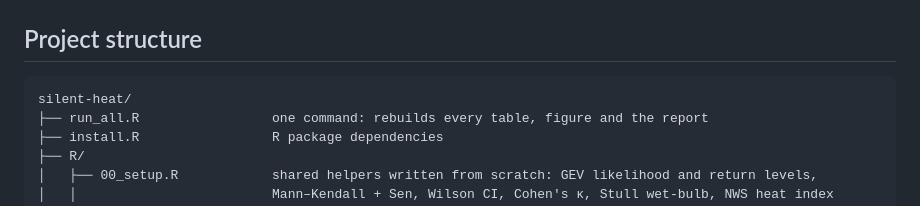
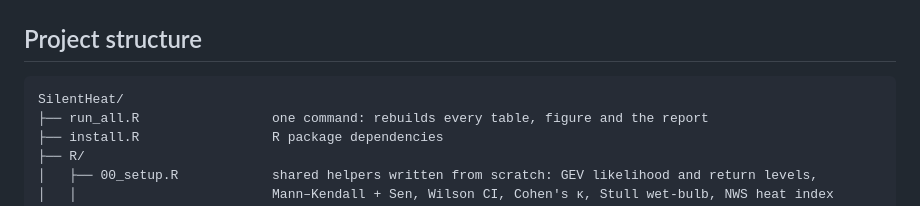
Before and after one commit to XArhaanshX/SilentHeat, a Markdown page: README.md, the part around the change. GitHub-like rendering.

Commit message:
Match README tree to repository name

````diff
--- a/README.md
+++ b/README.md
@@ -51,7 +51,7 @@ uv run --with python-pptx --with pillow python presentation/build_deck.py   # re
 ## Project structure
 
 ```
-silent-heat/
+SilentHeat/
 ├── run_all.R                 one command: rebuilds every table, figure and the report
 ├── install.R                 R package dependencies
 ├── R/
````
